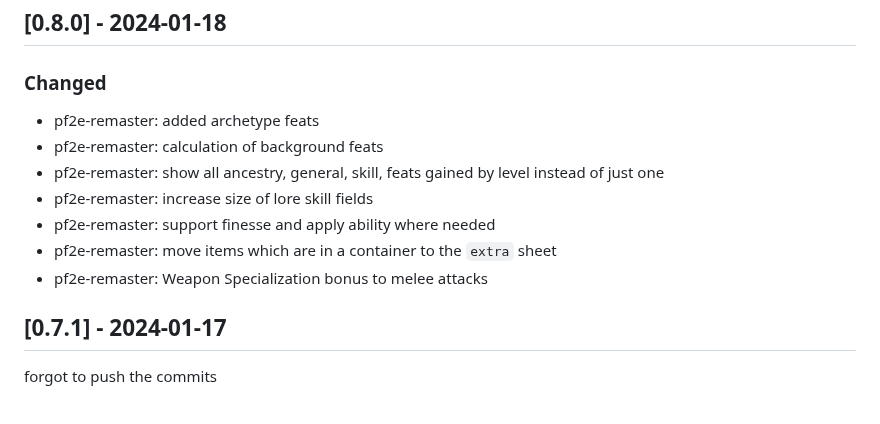
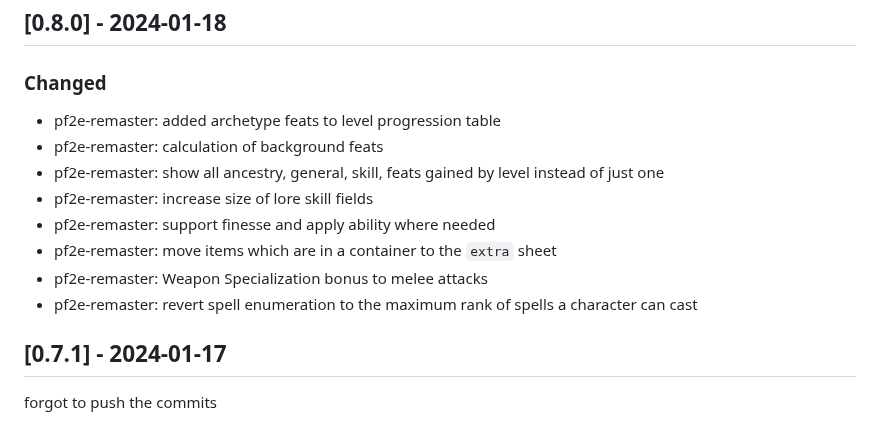
Before and after one commit to bushvin/actor-export, a Markdown page: CHANGELOG.md, the part around the change. Rendered like a GitHub page.

```diff
--- a/CHANGELOG.md
+++ b/CHANGELOG.md
@@ -13,13 +13,14 @@ Faulty pieline
 
 ### Changed
 
-- pf2e-remaster: added archetype feats
+- pf2e-remaster: added archetype feats to level progression table
 - pf2e-remaster: calculation of background feats
 - pf2e-remaster: show all ancestry, general, skill, feats gained by level instead of just one
 - pf2e-remaster: increase size of lore skill fields
 - pf2e-remaster: support finesse and apply ability where needed
 - pf2e-remaster: move items which are in a container to the `extra` sheet
 - pf2e-remaster: Weapon Specialization bonus to melee attacks
+- pf2e-remaster: revert spell enumeration to the maximum rank of spells a character can cast
 
 ## [0.7.1] - 2024-01-17
 
```
